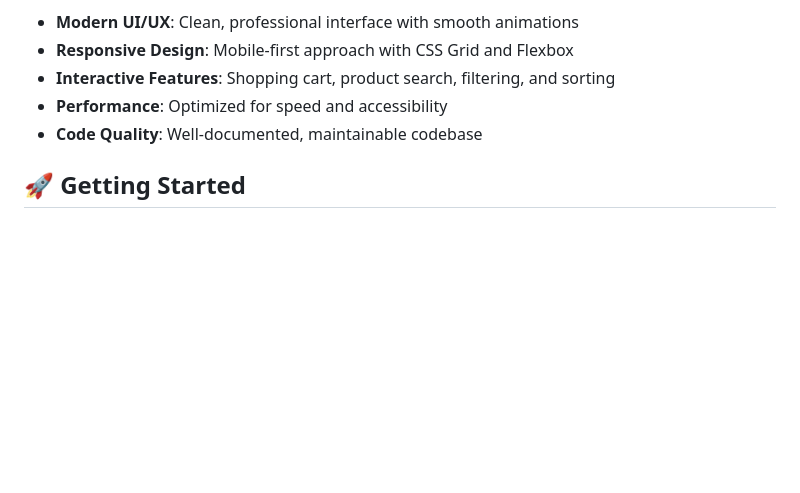
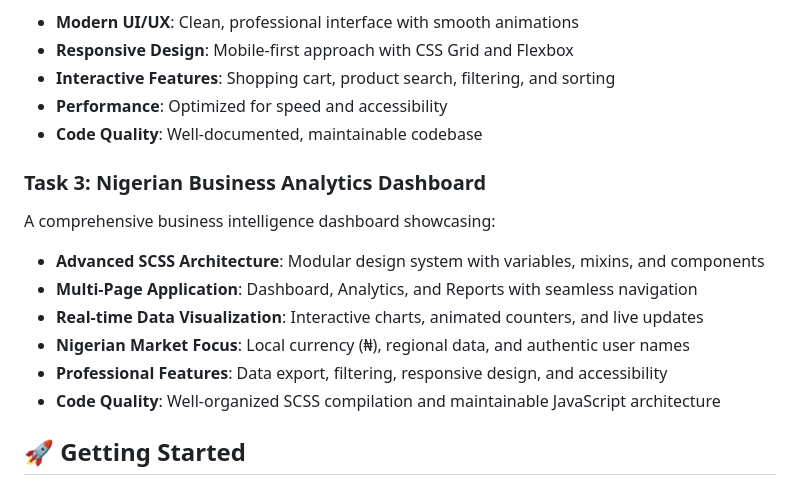
Before and after one commit to Blaqbeard/Frontend-version-control-task-Blaqbeard, a Markdown page: README.md, the part around the change. Rendered like a GitHub page; blank space fills up the shorter version.

Commit message:
Add Task 3 highlights to root README matching Task 2 format

```diff
--- a/README.md
+++ b/README.md
@@ -144,6 +144,17 @@ A comprehensive e-commerce web application showcasing:
 - **Performance**: Optimized for speed and accessibility
 - **Code Quality**: Well-documented, maintainable codebase
 
+### Task 3: Nigerian Business Analytics Dashboard
+
+A comprehensive business intelligence dashboard showcasing:
+
+- **Advanced SCSS Architecture**: Modular design system with variables, mixins, and components
+- **Multi-Page Application**: Dashboard, Analytics, and Reports with seamless navigation
+- **Real-time Data Visualization**: Interactive charts, animated counters, and live updates
+- **Nigerian Market Focus**: Local currency (₦), regional data, and authentic user names
+- **Professional Features**: Data export, filtering, responsive design, and accessibility
+- **Code Quality**: Well-organized SCSS compilation and maintainable JavaScript architecture
+
 ## 🚀 Getting Started
 
 ### Prerequisites
```
